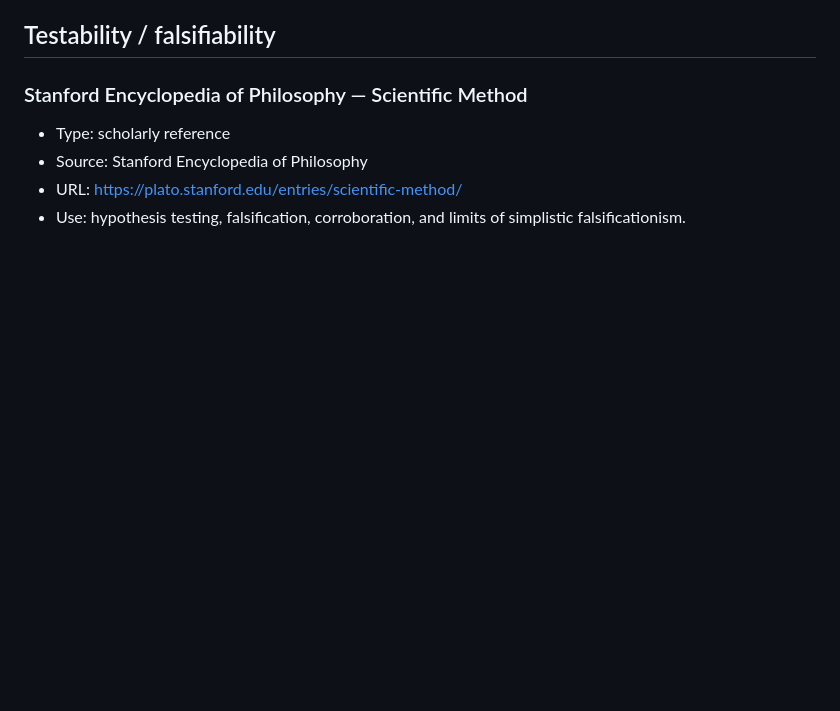
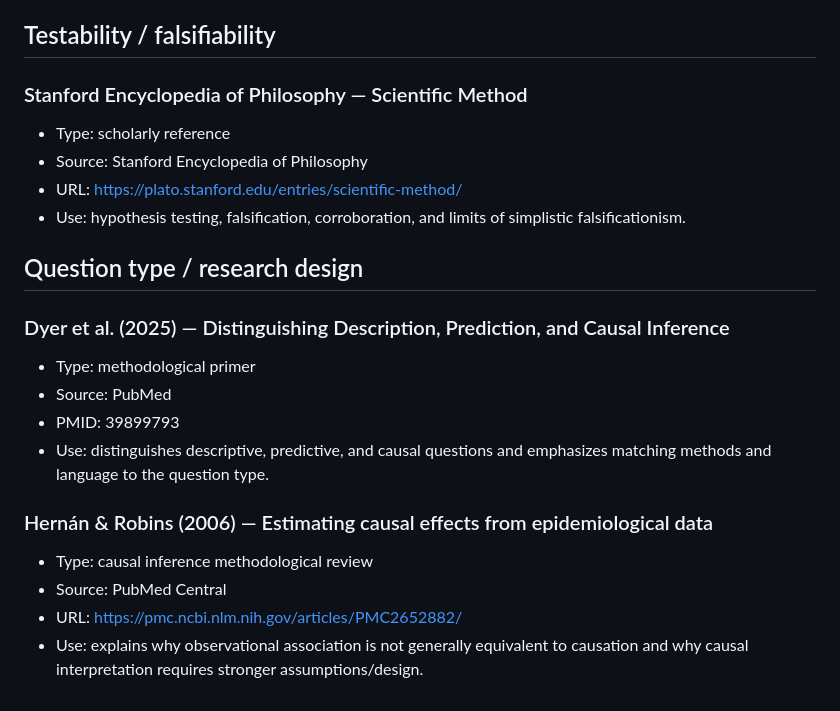
Before and after one commit to Likenoai/knowledge-lab, a Markdown page: learning/question-framing/RESOURCES.md, the part around the change. Rendered like a GitHub page; blank space fills up the shorter version.

Commit message:
Add question type and causal inference resources

```diff
--- a/learning/question-framing/RESOURCES.md
+++ b/learning/question-framing/RESOURCES.md
@@ -101,3 +101,18 @@
 - Source: Stanford Encyclopedia of Philosophy
 - URL: https://plato.stanford.edu/entries/scientific-method/
 - Use: hypothesis testing, falsification, corroboration, and limits of simplistic falsificationism.
+
+
+## Question type / research design
+
+### Dyer et al. (2025) — Distinguishing Description, Prediction, and Causal Inference
+- Type: methodological primer
+- Source: PubMed
+- PMID: 39899793
+- Use: distinguishes descriptive, predictive, and causal questions and emphasizes matching methods and language to the question type.
+
+### Hernán & Robins (2006) — Estimating causal effects from epidemiological data
+- Type: causal inference methodological review
+- Source: PubMed Central
+- URL: https://pmc.ncbi.nlm.nih.gov/articles/PMC2652882/
+- Use: explains why observational association is not generally equivalent to causation and why causal interpretation requires stronger assumptions/design.
```
